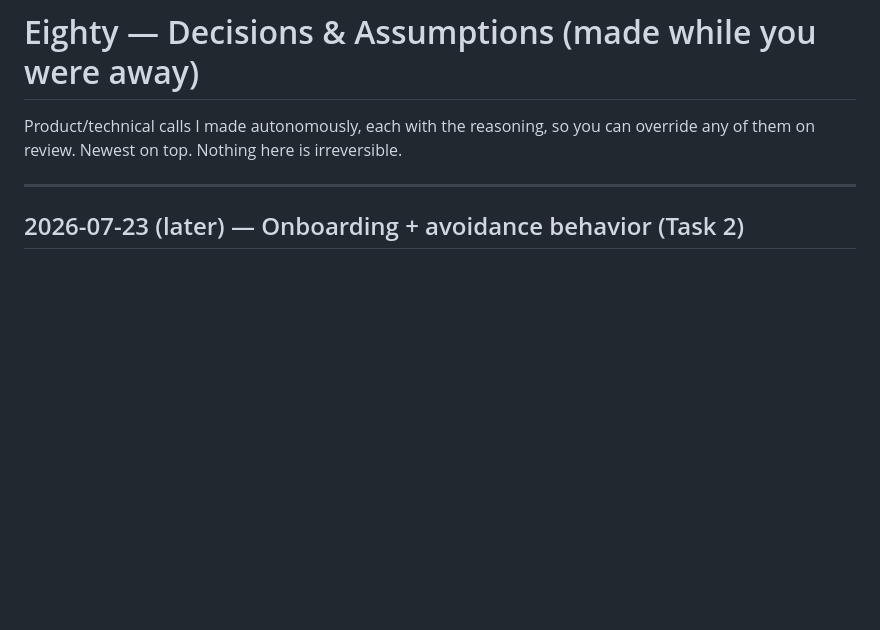
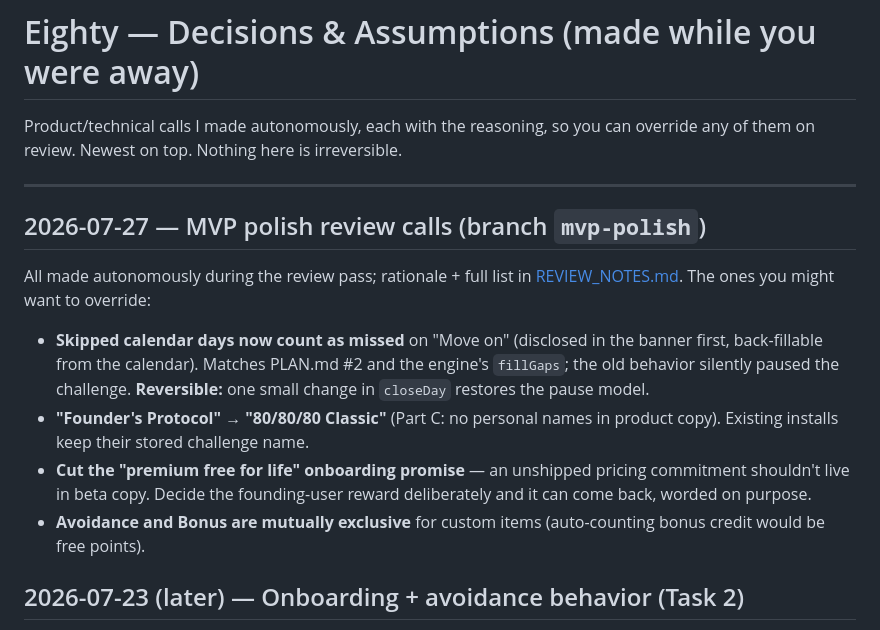
Before and after one commit to keaturtle/portfolio-website, a Markdown page: eighty/DECISIONS.md, the part around the change. Drawn GitHub-style; blank space fills up the shorter version.

```diff
--- a/eighty/DECISIONS.md
+++ b/eighty/DECISIONS.md
@@ -4,6 +4,23 @@ Product/technical calls I made autonomously, each with the reasoning, so you can
 override any of them on review. Newest on top. Nothing here is irreversible.
 
 ---
+
+## 2026-07-27 — MVP polish review calls (branch `mvp-polish`)
+
+All made autonomously during the review pass; rationale + full list in
+[REVIEW_NOTES.md](./REVIEW_NOTES.md). The ones you might want to override:
+
+- **Skipped calendar days now count as missed** on "Move on" (disclosed in the
+  banner first, back-fillable from the calendar). Matches PLAN.md #2 and the
+  engine's `fillGaps`; the old behavior silently paused the challenge.
+  **Reversible:** one small change in `closeDay` restores the pause model.
+- **"Founder's Protocol" → "80/80/80 Classic"** (Part C: no personal names in
+  product copy). Existing installs keep their stored challenge name.
+- **Cut the "premium free for life" onboarding promise** — an unshipped pricing
+  commitment shouldn't live in beta copy. Decide the founding-user reward
+  deliberately and it can come back, worded on purpose.
+- **Avoidance and Bonus are mutually exclusive** for custom items (auto-counting
+  bonus credit would be free points).
 
 ## 2026-07-23 (later) — Onboarding + avoidance behavior (Task 2)
 
```
Also changed, not shown: eighty/REVIEW_NOTES.md (added, +158 -0 lines), eighty/SESSION_LOG.md (+26 -0 lines).
